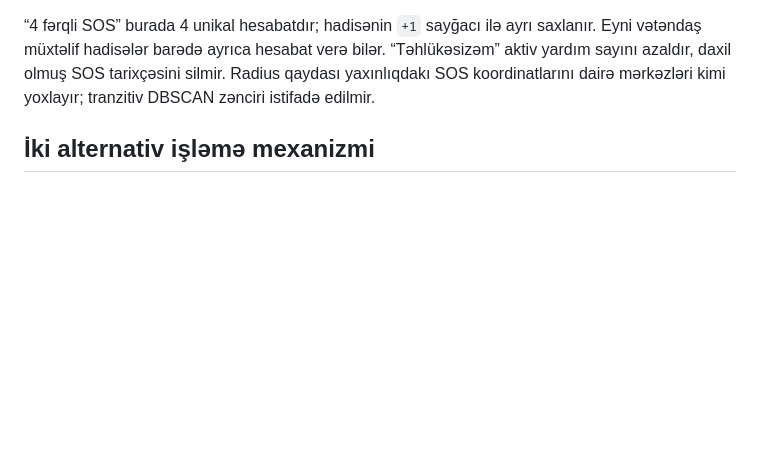
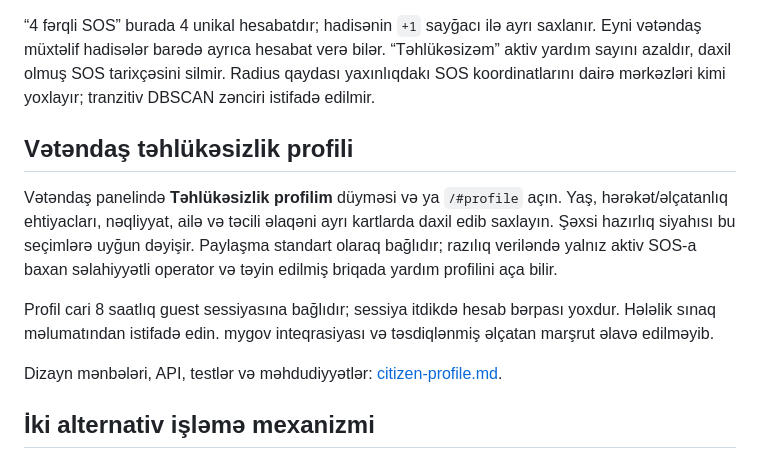
Before and after one commit to mustafaqasimov/DigiMinds, a Markdown page: README.md, the part around the change. GitHub-like rendering; blank space fills up the shorter version.

Commit message:
Add citizen safety profiles with consent-scoped incident access

```diff
--- a/README.md
+++ b/README.md
@@ -42,6 +42,14 @@ Demo rejimində **Dispetçer → demo hesab seçin**. Hesablar: `demo-dispatcher
 | YOLO | Ayrı lokal sensor prosesi; person detection, ROI, kalibrasiya veriləndə nəfər/m², API-yə ölçmə göndərişi |
 
 “4 fərqli SOS” burada 4 unikal hesabatdır; hadisənin `+1` sayğacı ilə ayrı saxlanır. Eyni vətəndaş müxtəlif hadisələr barədə ayrıca hesabat verə bilər. “Təhlükəsizəm” aktiv yardım sayını azaldır, daxil olmuş SOS tarixçəsini silmir. Radius qaydası yaxınlıqdakı SOS koordinatlarını dairə mərkəzləri kimi yoxlayır; tranzitiv DBSCAN zənciri istifadə edilmir.
+
+## Vətəndaş təhlükəsizlik profili
+
+Vətəndaş panelində **Təhlükəsizlik profilim** düyməsi və ya `/#profile` açın. Yaş, hərəkət/əlçatanlıq ehtiyacları, nəqliyyat, ailə və təcili əlaqəni ayrı kartlarda daxil edib saxlayın. Şəxsi hazırlıq siyahısı bu seçimlərə uyğun dəyişir. Paylaşma standart olaraq bağlıdır; razılıq veriləndə yalnız aktiv SOS-a baxan səlahiyyətli operator və təyin edilmiş briqada yardım profilini aça bilir.
+
+Profil cari 8 saatlıq guest sessiyasına bağlıdır; sessiya itdikdə hesab bərpası yoxdur. Hələlik sınaq məlumatından istifadə edin. mygov inteqrasiyası və təsdiqlənmiş əlçatan marşrut əlavə edilməyib.
+
+Dizayn mənbələri, API, testlər və məhdudiyyətlər: [citizen-profile.md](docs/citizen-profile.md).
 
 ## İki alternativ işləmə mexanizmi
 
```
Also changed, not shown: docs/citizen-profile.md (added, +63 -0 lines), docs/citizen-profile.jpg (added), 9 other files.
